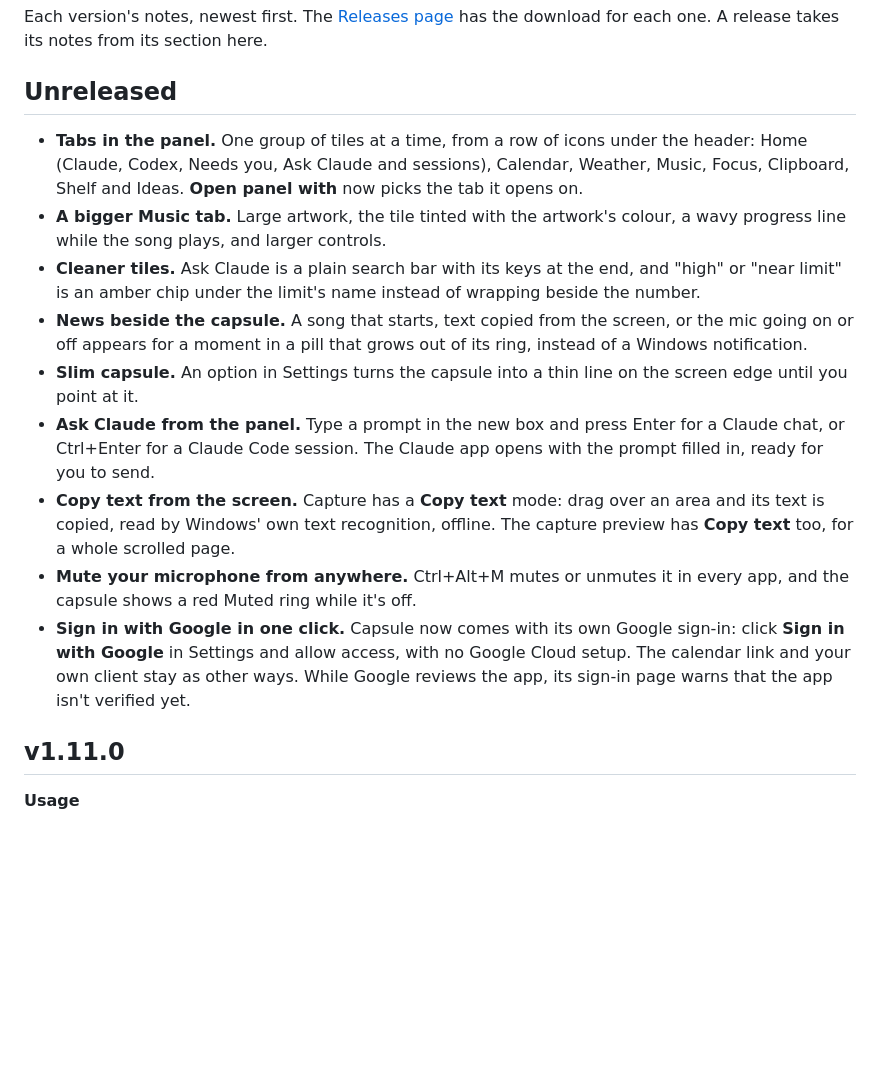
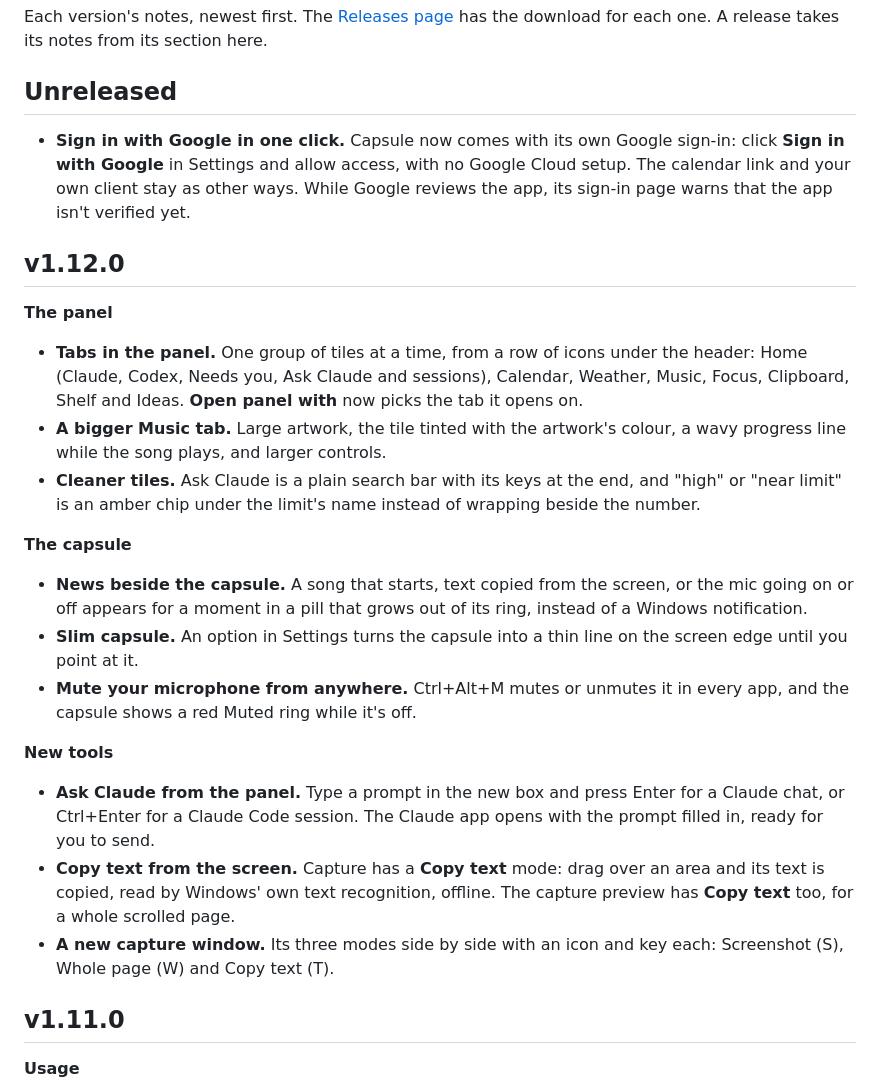
Before and after one commit to vorgtrom/capsule-notch, a Markdown page: CHANGELOG.md, the part around the change. Rendered like a GitHub page; blank space fills up the shorter version.

Commit message:
Notes for v1.12.0, and the panel pictures with tabs
Co-Authored-By: Claude Opus 5.5 <noreply@anthropic.com>

```diff
--- a/CHANGELOG.md
+++ b/CHANGELOG.md
@@ -5,6 +5,13 @@ download for each one. A release takes its notes from its section here.
 
 ## Unreleased
 
+- **Sign in with Google in one click.** Capsule now comes with its own Google sign-in: click **Sign in with Google** in
+  Settings and allow access, with no Google Cloud setup. The calendar link and your own client stay as other ways.
+  While Google reviews the app, its sign-in page warns that the app isn't verified yet.
+
+## v1.12.0
+
+**The panel**
 - **Tabs in the panel.** One group of tiles at a time, from a row of icons under the header: Home (Claude, Codex,
   Needs you, Ask Claude and sessions), Calendar, Weather, Music, Focus, Clipboard, Shelf and Ideas. **Open panel
   with** now picks the tab it opens on.
@@ -12,18 +19,21 @@ download for each one. A release takes its notes from its section here.
   song plays, and larger controls.
 - **Cleaner tiles.** Ask Claude is a plain search bar with its keys at the end, and "high" or "near limit" is an amber
   chip under the limit's name instead of wrapping beside the number.
+
+**The capsule**
 - **News beside the capsule.** A song that starts, text copied from the screen, or the mic going on or off appears for
   a moment in a pill that grows out of its ring, instead of a Windows notification.
 - **Slim capsule.** An option in Settings turns the capsule into a thin line on the screen edge until you point at it.
+- **Mute your microphone from anywhere.** Ctrl+Alt+M mutes or unmutes it in every app, and the capsule shows a red
+  Muted ring while it's off.
+
+**New tools**
 - **Ask Claude from the panel.** Type a prompt in the new box and press Enter for a Claude chat, or Ctrl+Enter for a
   Claude Code session. The Claude app opens with the prompt filled in, ready for you to send.
 - **Copy text from the screen.** Capture has a **Copy text** mode: drag over an area and its text is copied, read by
   Windows' own text recognition, offline. The capture preview has **Copy text** too, for a whole scrolled page.
-- **Mute your microphone from anywhere.** Ctrl+Alt+M mutes or unmutes it in every app, and the capsule shows a red
-  Muted ring while it's off.
-- **Sign in with Google in one click.** Capsule now comes with its own Google sign-in: click **Sign in with Google** in
-  Settings and allow access, with no Google Cloud setup. The calendar link and your own client stay as other ways.
-  While Google reviews the app, its sign-in page warns that the app isn't verified yet.
+- **A new capture window.** Its three modes side by side with an icon and key each: Screenshot (S), Whole page (W)
+  and Copy text (T).
 
 ## v1.11.0
 
```
Also changed, not shown: README.md (+3 -3 lines), docs/images/panel-focus.png, docs/images/panel.png, docs/images/settings-rings.png.
